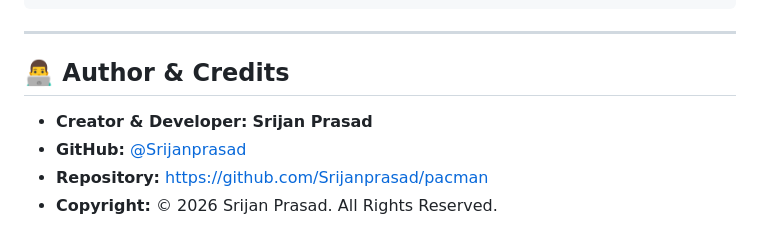
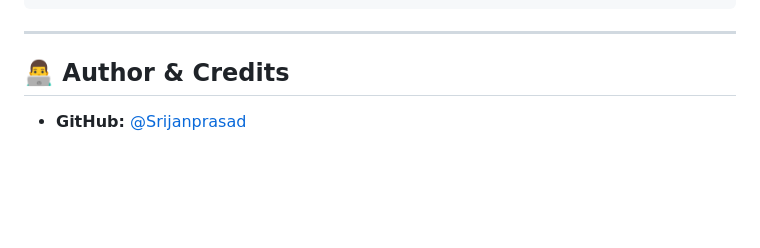
Before and after one commit to Srijanprasad/pacman, a Markdown page: README.md, the part around the change. Drawn GitHub-style; blank space fills up the shorter version.

Commit message:
fckkkk
Removed copyright notice and repository link from README.

```diff
--- a/README.md
+++ b/README.md
@@ -189,7 +189,5 @@ npx vercel --prod
 
 ## 👨‍💻 Author & Credits
 
-- **Creator & Developer:** **Srijan Prasad**
+
 - **GitHub:** [@Srijanprasad](https://github.com/Srijanprasad)
-- **Repository:** [https://github.com/Srijanprasad/pacman](https://github.com/Srijanprasad/pacman)
-- **Copyright:** © 2026 Srijan Prasad. All Rights Reserved.
```
